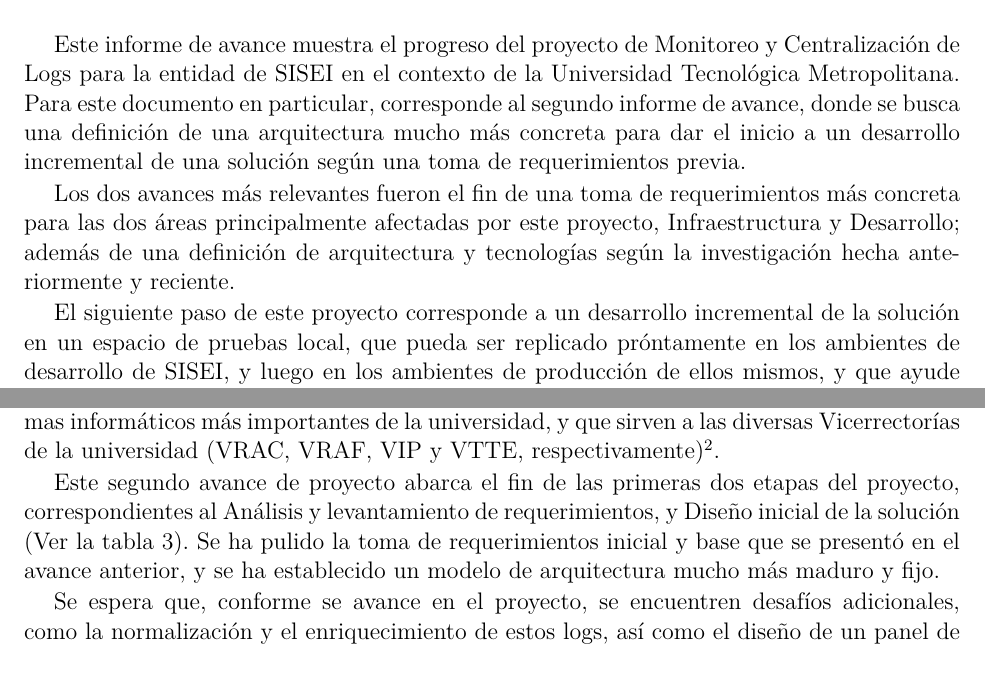
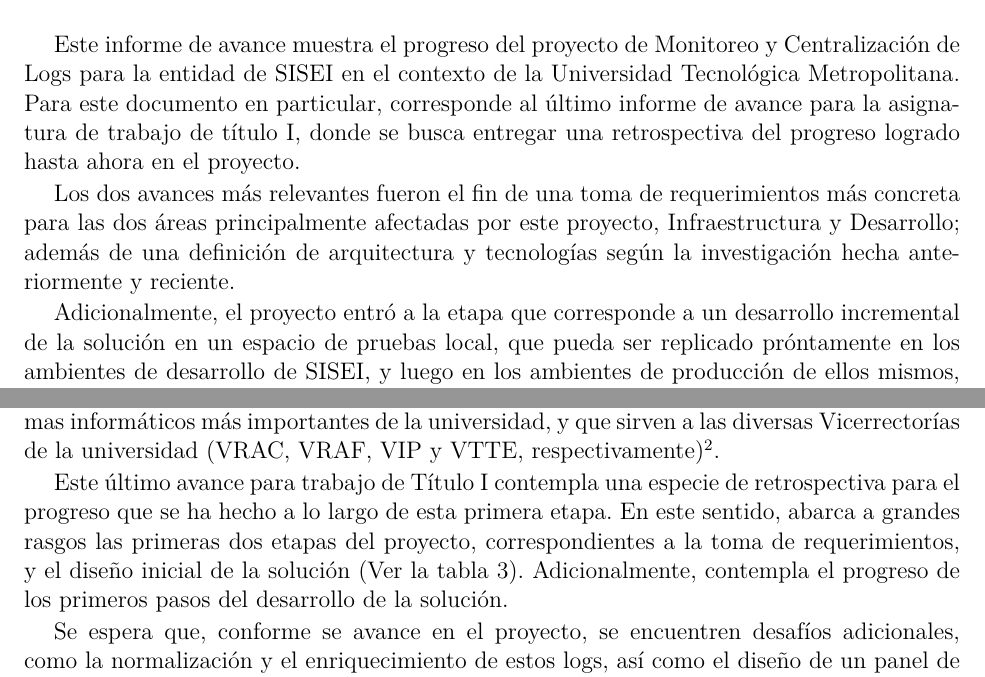
Before and after one commit to RafaelMoralesV/tt1, a LaTeX thesis (main.tex, which reads src/introduccion.tex): two parts of pages 2 and 5 of 24, joined at a grey line, cut so that both start at the same text. Compiled offline with pdfLaTeX; a missing font is replaced by an installed copy or a similar font; a LaTeX package or settings file that is missing is left out.

Commit message:
listo ctm

```diff
--- a/main.tex
+++ b/main.tex
@@ -68,11 +68,11 @@
 % RESUMEN O ABSTRACT
 \begin{abstractd}
 
-	Este informe de avance muestra el progreso del proyecto de Monitoreo y Centralización de Logs para la entidad de SISEI en el contexto de la Universidad Tecnológica Metropolitana. Para este documento en particular, corresponde al segundo informe de avance, donde se busca una definición de una arquitectura mucho más concreta para dar el inicio a un desarrollo incremental de una solución según una toma de requerimientos previa.
+	Este informe de avance muestra el progreso del proyecto de Monitoreo y Centralización de Logs para la entidad de SISEI en el contexto de la Universidad Tecnológica Metropolitana. Para este documento en particular, corresponde al último informe de avance para la asignatura de trabajo de título I, donde se busca entregar una retrospectiva del progreso logrado hasta ahora en el proyecto.
 
 	Los dos avances más relevantes fueron el fin de una toma de requerimientos más concreta para las dos áreas principalmente afectadas por este proyecto, Infraestructura y Desarrollo; además de una definición de arquitectura y tecnologías según la investigación hecha anteriormente y reciente.
 
-	El siguiente paso de este proyecto corresponde a un desarrollo incremental de la solución en un espacio de pruebas local, que pueda ser replicado próntamente en los ambientes de desarrollo de SISEI, y luego en los ambientes de producción de ellos mismos, y que ayude a visibilizar requerimientos que no hayan sido tomados en consideración en un inicio, hasta lograr una solución que sea lo más plena a las necesidades de esta entidad y sus integrantes.
+	Adicionalmente, el proyecto entró a la etapa que corresponde a un desarrollo incremental de la solución en un espacio de pruebas local, que pueda ser replicado próntamente en los ambientes de desarrollo de SISEI, y luego en los ambientes de producción de ellos mismos, y que ayude a visibilizar requerimientos que no hayan sido tomados en consideración en un inicio, hasta lograr una solución que sea lo más plena a las necesidades de esta entidad y sus integrantes.
 
 \end{abstractd}
 
--- a/src/introduccion.tex
+++ b/src/introduccion.tex
@@ -7,7 +7,7 @@
 El problema con el que se cuenta hoy en día es una alta variedad de formatos y lugares desde los cuales obtener estos archivos de trazabilidad. Los principales sistemas que tiene la universidad son SIGA, AMANDA, SIGEDI y SISAV\footnote{En orden, estos son los sistemas para: \quotes{Gestión Académica}, \quotes{Administración y Finanzas}, \quotes{Investigación y Posgrado} y \quotes{VcM, TT y Extensión}.}, correspondientes a varios de los sistemas informáticos más importantes de la universidad, y que sirven a las diversas Vicerrectorías de la universidad (VRAC, VRAF, VIP y VTTE, respectivamente)\footnote{En orden, \quotes{Vicerrectoría Académica}, \quotes{Vicerrectoría de Administración y Finanzas}, \quotes{Vicerrectoría de Investigación y Posgrado}, y \quotes{Vicerrectoría de Transferencia tecnológica y extensión}.}.
 
 % NOTE: Este párrafo debe ir cambiando según se avanza.
-Este segundo avance de proyecto abarca el fin de las primeras dos etapas del proyecto, correspondientes al Análisis y levantamiento de requerimientos, y Diseño inicial de la solución (Ver la tabla \ref{tab:etapas}). Se ha pulido la toma de requerimientos inicial y base que se presentó en el avance anterior, y se ha establecido un modelo de arquitectura mucho más maduro y fijo.
+Este último avance para trabajo de Título I contempla una especie de retrospectiva para el progreso que se ha hecho a lo largo de esta primera etapa. En este sentido, abarca a grandes rasgos las primeras dos etapas del proyecto, correspondientes a la toma de requerimientos, y el diseño inicial de la solución (Ver la tabla \ref{tab:etapas}). Adicionalmente, contempla el progreso de los primeros pasos del desarrollo de la solución.
 
 Se espera que, conforme se avance en el proyecto, se encuentren desafíos adicionales, como la normalización y el enriquecimiento de estos logs, así como el diseño de un panel de búsqueda e información que sea realmente útil para los propósitos de SISEI. Bajo esto, el objetivo último de este proyecto busca solucionar estos dos problemas; conseguir un punto centralizado para estos logs, y crear una plataforma que convierta todos estos datos en información que pueda acompañar a las decisiones futuras del departamento.
 
```
Also changed, not shown: src/progreso.tex (+0 -5 lines).
